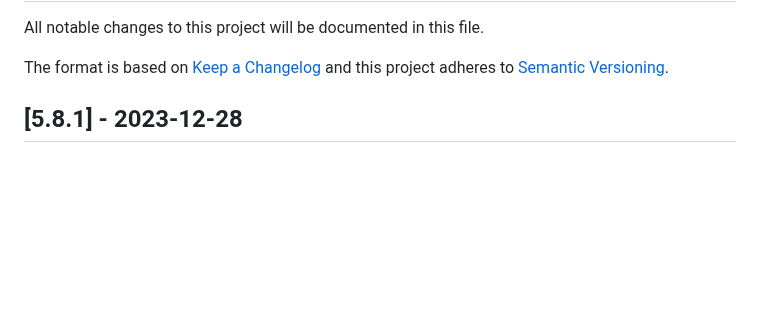
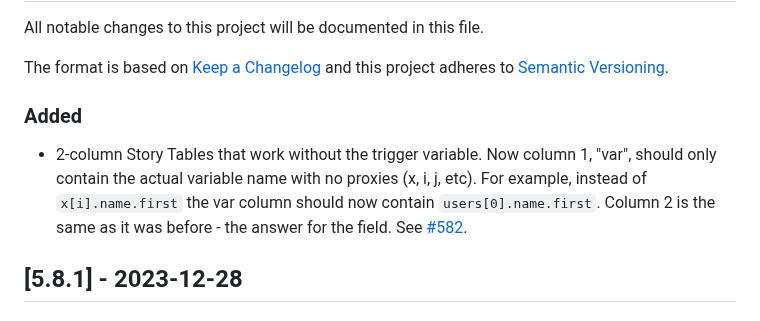
Before and after one commit to SuffolkLITLab/ALKiln, a Markdown page: CHANGELOG.md, the part around the change. Rendered like a GitHub page; blank space fills up the shorter version.

Commit message:
Update changelog

```diff
--- a/CHANGELOG.md
+++ b/CHANGELOG.md
@@ -44,6 +44,10 @@ Format:
 -->
 
 <!-- ## [Unreleased] -->
+
+### Added
+
+- 2-column Story Tables that work without the trigger variable. Now column 1, "var", should only contain the actual variable name with no proxies (x, i, j, etc). For example, instead of `x[i].name.first` the var column should now contain `users[0].name.first`. Column 2 is the same as it was before - the answer for the field. See [#582](https://github.com/SuffolkLITLab/ALKiln/issues/582).
 
 ## [5.8.1] - 2023-12-28
 
```
